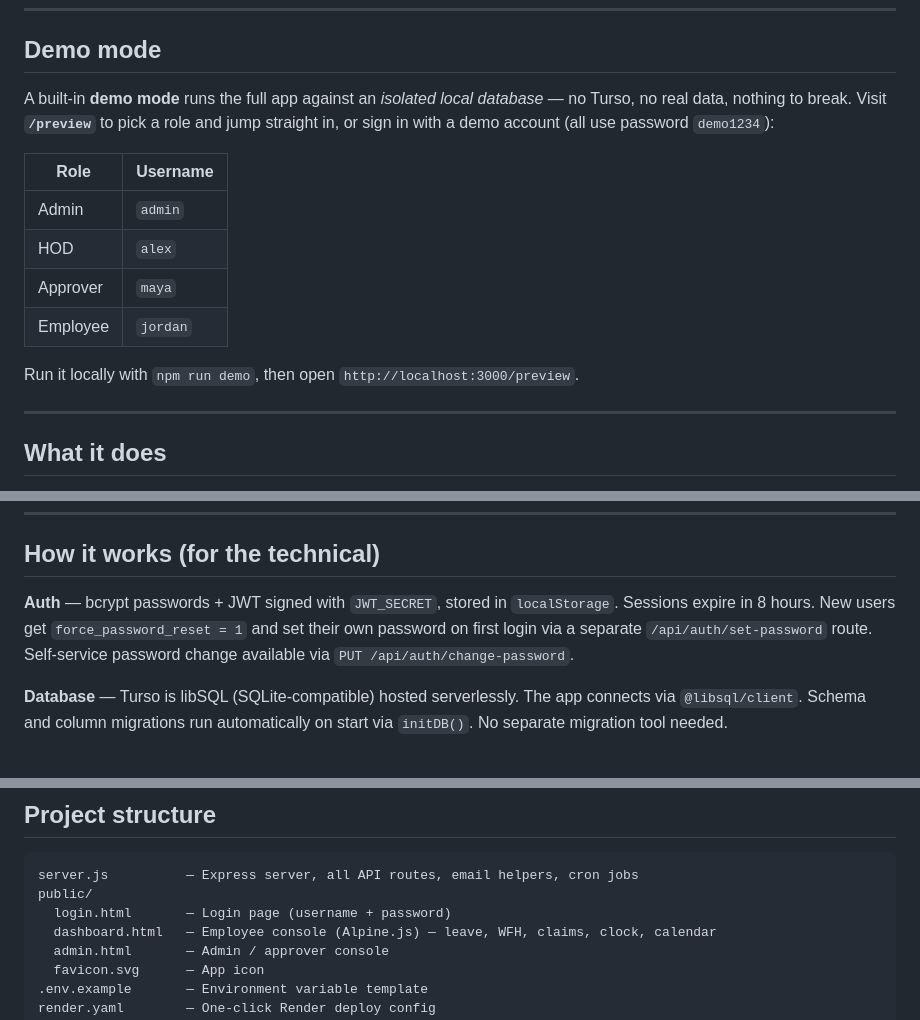
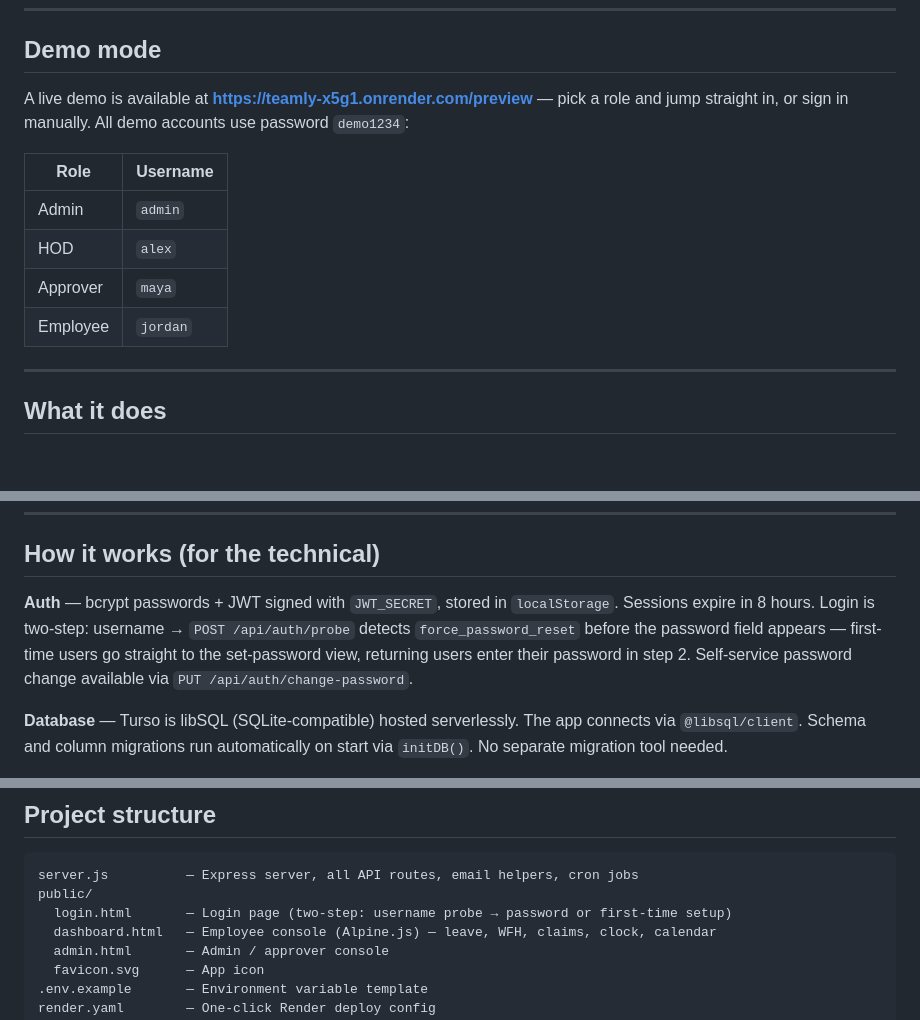
Before and after one commit to malfathur/teamly, a Markdown page: README.md, 3 parts joined by grey strips. GitHub-like rendering; blank space fills up the shorter version.

Commit message:
docs: add live demo URL and update auth description in README

````diff
--- a/README.md
+++ b/README.md
@@ -12,7 +12,7 @@ Once deployed, see **[MANUAL.md](./MANUAL.md)** for a full guide on using the ap
 
 ## Demo mode
 
-A built-in **demo mode** runs the full app against an *isolated local database* — no Turso, no real data, nothing to break. Visit **`/preview`** to pick a role and jump straight in, or sign in with a demo account (all use password `demo1234`):
+A live demo is available at **https://teamly-x5g1.onrender.com/preview** — pick a role and jump straight in, or sign in manually. All demo accounts use password `demo1234`:
 
 | Role | Username |
 |---|---|
@@ -20,8 +20,6 @@ A built-in **demo mode** runs the full app against an *isolated local database*
 | HOD | `alex` |
 | Approver | `maya` |
 | Employee | `jordan` |
-
-Run it locally with `npm run demo`, then open `http://localhost:3000/preview`.
 
 ---
 
@@ -195,7 +195,7 @@ npm run test:report               # open the last HTML report
 
 ## How it works (for the technical)
 
-**Auth** — bcrypt passwords + JWT signed with `JWT_SECRET`, stored in `localStorage`. Sessions expire in 8 hours. New users get `force_password_reset = 1` and set their own password on first login via a separate `/api/auth/set-password` route. Self-service password change available via `PUT /api/auth/change-password`.
+**Auth** — bcrypt passwords + JWT signed with `JWT_SECRET`, stored in `localStorage`. Sessions expire in 8 hours. Login is two-step: username → `POST /api/auth/probe` detects `force_password_reset` before the password field appears — first-time users go straight to the set-password view, returning users enter their password in step 2. Self-service password change available via `PUT /api/auth/change-password`.
 
 **Database** — Turso is libSQL (SQLite-compatible) hosted serverlessly. The app connects via `@libsql/client`. Schema and column migrations run automatically on start via `initDB()`. No separate migration tool needed.
 
@@ -214,7 +214,7 @@ npm run test:report               # open the last HTML report
 ```
 server.js          — Express server, all API routes, email helpers, cron jobs
 public/
-  login.html       — Login page (username + password)
+  login.html       — Login page (two-step: username probe → password or first-time setup)
   dashboard.html   — Employee console (Alpine.js) — leave, WFH, claims, clock, calendar
   admin.html       — Admin / approver console
   favicon.svg      — App icon
````
Also changed, not shown: other parts of README.md (+2 -0 lines).
